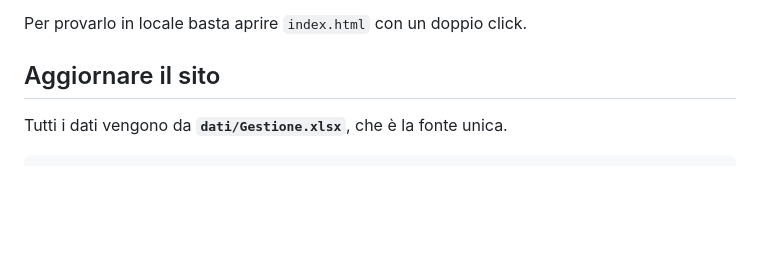
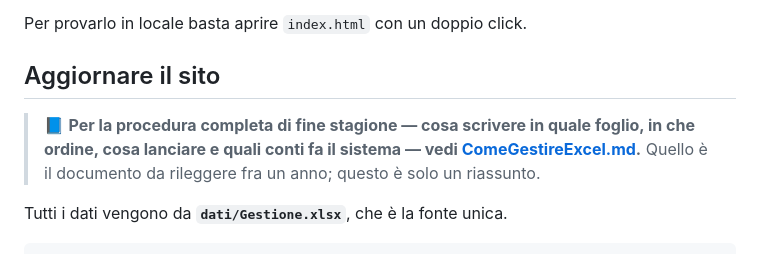
Before and after one commit to FrancescoMindoli/FantaBreccia, a Markdown page: README.md, the part around the change. Rendered like a GitHub page; blank space fills up the shorter version.

```diff
--- a/README.md
+++ b/README.md
@@ -24,6 +24,11 @@ chiamata di rete.
 Per provarlo in locale basta aprire `index.html` con un doppio click.
 
 ## Aggiornare il sito
+
+> 📘 **Per la procedura completa di fine stagione — cosa scrivere in quale
+> foglio, in che ordine, cosa lanciare e quali conti fa il sistema — vedi
+> [ComeGestireExcel.md](ComeGestireExcel.md).** Quello è il documento da
+> rileggere fra un anno; questo è solo un riassunto.
 
 Tutti i dati vengono da **`dati/Gestione.xlsx`**, che è la fonte unica.
 
```
Also changed, not shown: ComeGestireExcel.md (added, +361 -0 lines).
